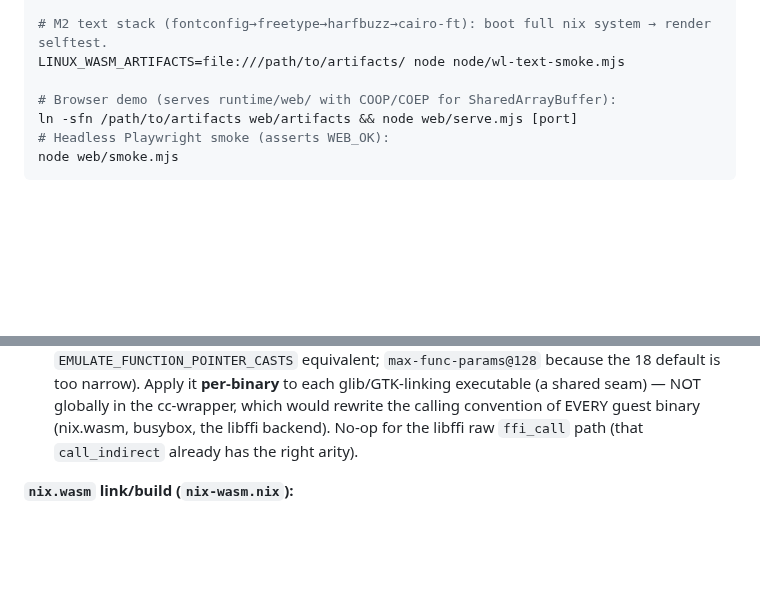
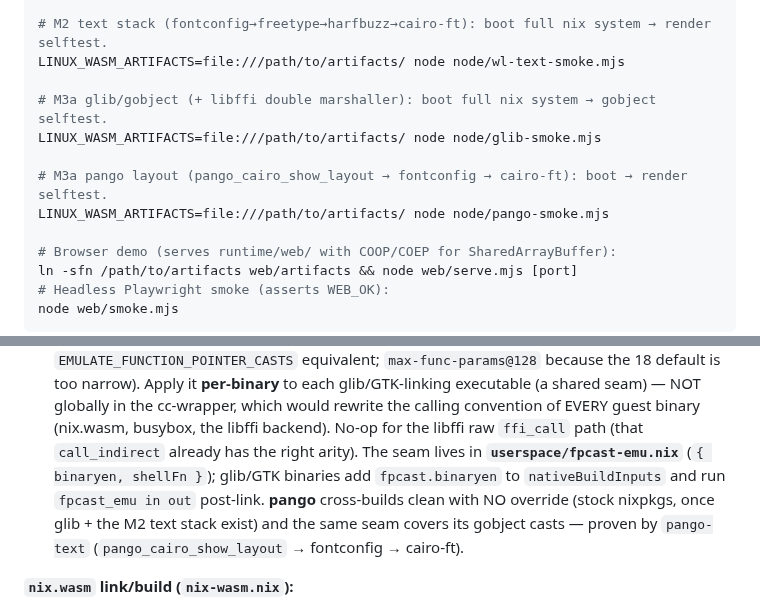
Before and after one commit to codebutler/nix-wasm, a Markdown page: CLAUDE.md, 2 parts joined by grey strips. Drawn GitHub-style; blank space fills up the shorter version.

Commit message:
docs: M3a pango/fpcast-seam learnings + glib/pango smoke gates
Co-Authored-By: Claude Opus 4.8 (1M context) <noreply@anthropic.com>

```diff
--- a/CLAUDE.md
+++ b/CLAUDE.md
@@ -124,6 +124,12 @@ LINUX_WASM_ARTIFACTS=file:///path/to/artifacts/ node node/libffi-smoke.mjs
 
 # M2 text stack (fontconfig→freetype→harfbuzz→cairo-ft): boot full nix system → render selftest.
 LINUX_WASM_ARTIFACTS=file:///path/to/artifacts/ node node/wl-text-smoke.mjs
+
+# M3a glib/gobject (+ libffi double marshaller): boot full nix system → gobject selftest.
+LINUX_WASM_ARTIFACTS=file:///path/to/artifacts/ node node/glib-smoke.mjs
+
+# M3a pango layout (pango_cairo_show_layout → fontconfig → cairo-ft): boot → render selftest.
+LINUX_WASM_ARTIFACTS=file:///path/to/artifacts/ node node/pango-smoke.mjs
 
 # Browser demo (serves runtime/web/ with COOP/COEP for SharedArrayBuffer):
 ln -sfn /path/to/artifacts web/artifacts && node web/serve.mjs [port]
@@ -333,6 +339,11 @@ cross-compile; all in `wasm-cross.nix` / `deps-overlay.nix`):**
   (a shared seam) — NOT globally in the cc-wrapper, which would rewrite the calling
   convention of EVERY guest binary (nix.wasm, busybox, the libffi backend). No-op for
   the libffi raw `ffi_call` path (that `call_indirect` already has the right arity).
+  The seam lives in **`userspace/fpcast-emu.nix`** (`{ binaryen, shellFn }`); glib/GTK
+  binaries add `fpcast.binaryen` to `nativeBuildInputs` and run `fpcast_emu in out`
+  post-link. **pango** cross-builds clean with NO override (stock nixpkgs, once glib +
+  the M2 text stack exist) and the same seam covers its gobject casts — proven by
+  `pango-text` (`pango_cairo_show_layout` → fontconfig → cairo-ft).
 
 **`nix.wasm` link/build (`nix-wasm.nix`):**
 - `-DBOOST_STACKTRACE_USE_NOOP` (Nix's crash handler pulls unimplementable
```
